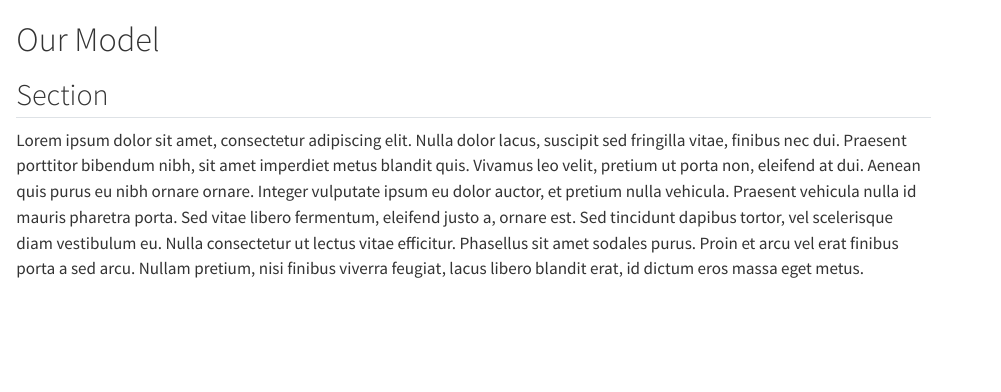
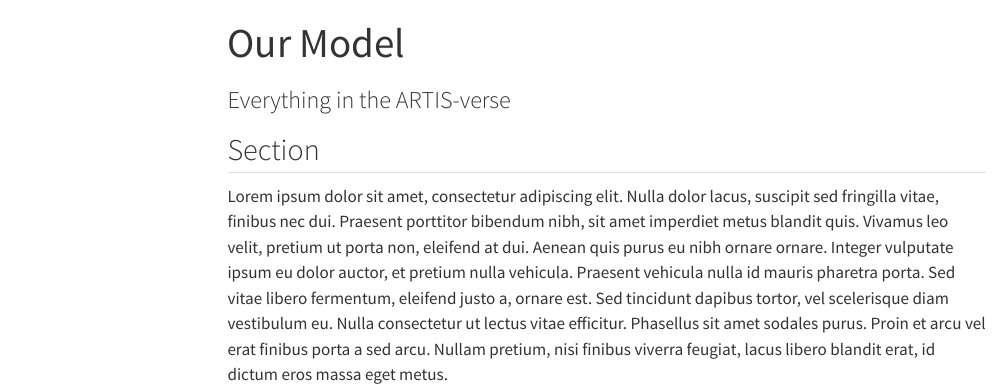
Before and after one commit to Seafood-Globalization-Lab/artis-manual, a Quarto document (artis-index.qmd): the page in a window 1100 px wide, from its top. Rendered offline with R 4.5, knitr and Pandoc in place of Quarto, with nearby package versions; menus at the side of the page are left out.

Commit message:
add title and subtitle

```diff
--- a/artis-index.qmd
+++ b/artis-index.qmd
@@ -1,6 +1,7 @@
-
-# Our Model
-
+---
+title: "Our Model"
+subtitle: "Everything in the ARTIS-verse"
+---
 
 ## Section {#section-url-link-name}
 
```
